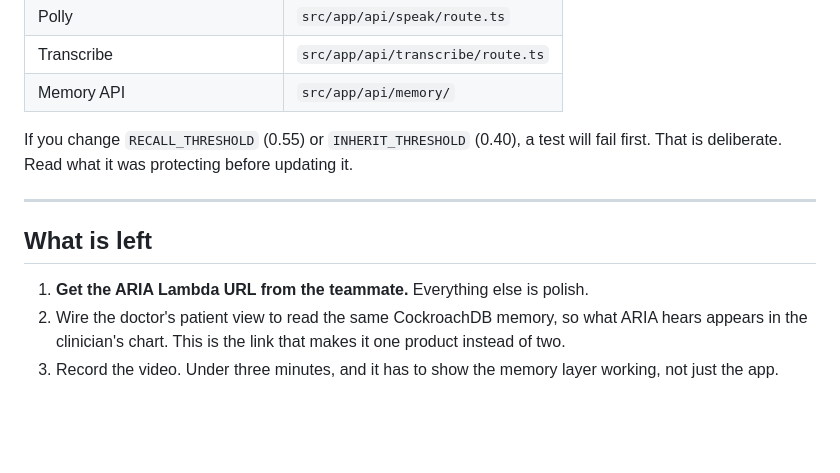
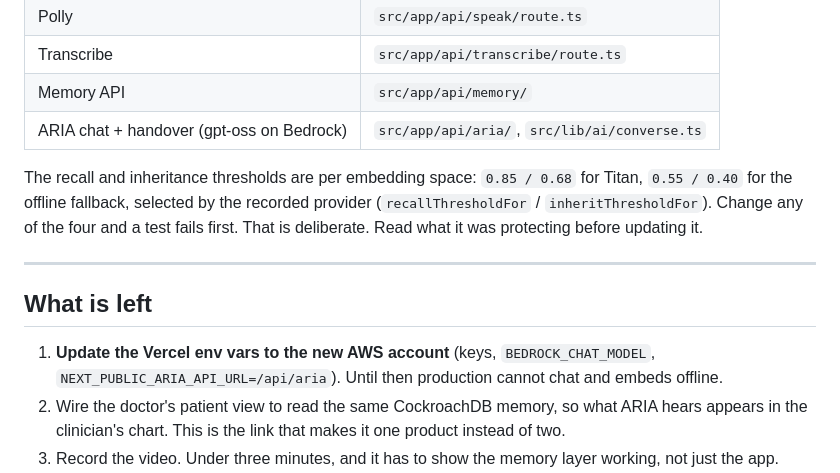
Before and after one commit to Shivang-creator/nirog, a Markdown page: CONTEXT.md, the part around one of its changes. GitHub-like rendering; blank space fills up the shorter version.

```diff
--- a/CONTEXT.md
+++ b/CONTEXT.md
@@ -295,16 +297,21 @@ errors. It found most of the bugs listed above.
 | Polly | `src/app/api/speak/route.ts` |
 | Transcribe | `src/app/api/transcribe/route.ts` |
 | Memory API | `src/app/api/memory/` |
+| ARIA chat + handover (gpt-oss on Bedrock) | `src/app/api/aria/`, `src/lib/ai/converse.ts` |
 
-If you change `RECALL_THRESHOLD` (0.55) or `INHERIT_THRESHOLD` (0.40), a test
-will fail first. That is deliberate. Read what it was protecting before updating
-it.
+The recall and inheritance thresholds are per embedding space:
+`0.85 / 0.68` for Titan, `0.55 / 0.40` for the offline fallback, selected by
+the recorded provider (`recallThresholdFor` / `inheritThresholdFor`). Change
+any of the four and a test fails first. That is deliberate. Read what it was
+protecting before updating it.
 
 ---
 
 ## What is left
 
-1. **Get the ARIA Lambda URL from the teammate.** Everything else is polish.
+1. **Update the Vercel env vars to the new AWS account** (keys,
+   `BEDROCK_CHAT_MODEL`, `NEXT_PUBLIC_ARIA_API_URL=/api/aria`). Until then
+   production cannot chat and embeds offline.
 2. Wire the doctor's patient view to read the same CockroachDB memory, so what
    ARIA hears appears in the clinician's chart. This is the link that makes it
    one product instead of two.
```
Also changed, not shown: other parts of CONTEXT.md (+36 -34 lines).
